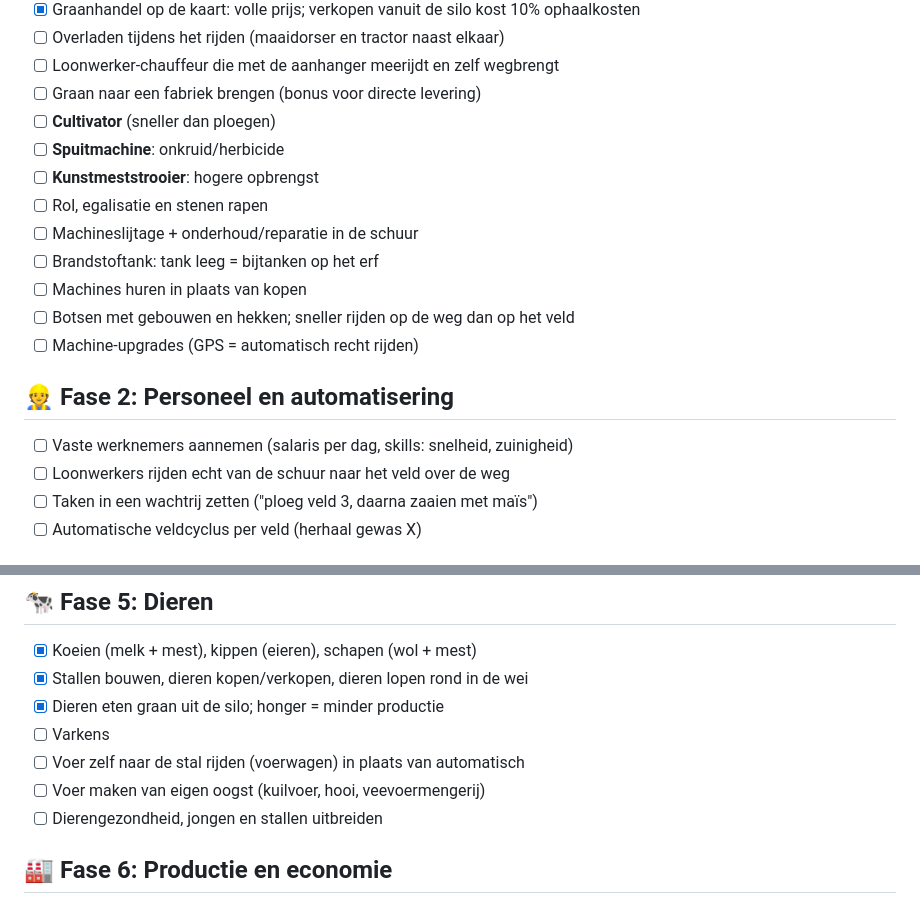
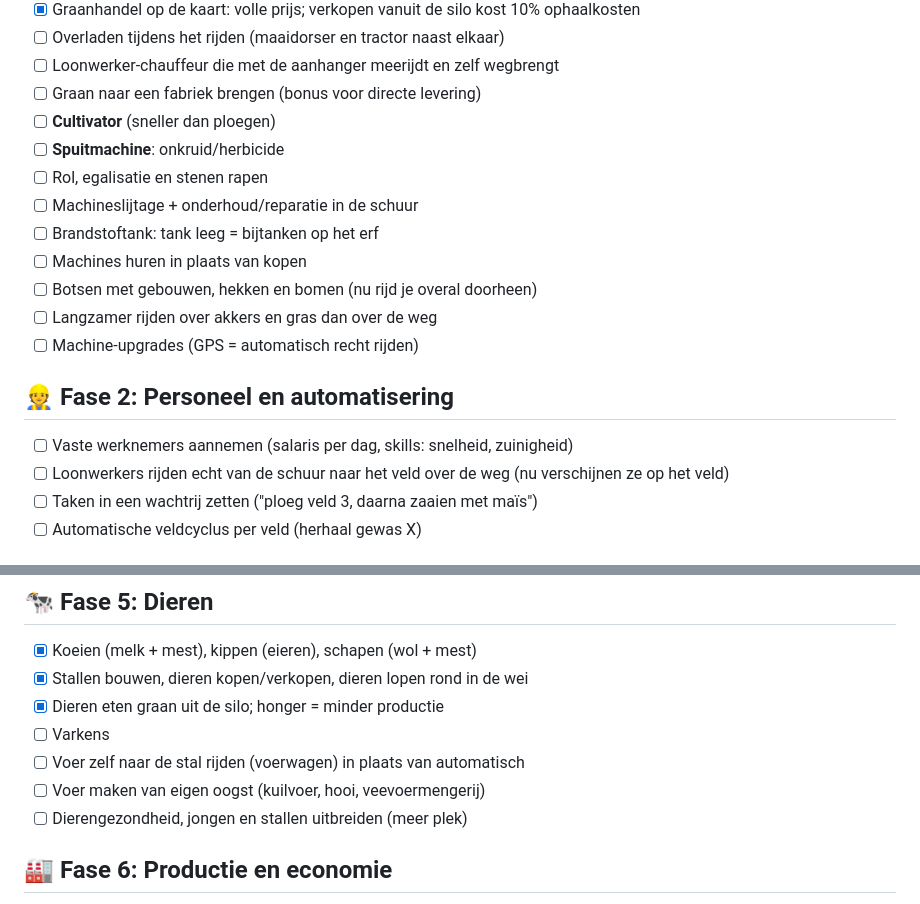
Before and after one commit to MaartenDeKlerkPXL/agro-tycoon2.0, a Markdown page: todo.md, 2 parts joined by grey strips. Rendered like a GitHub page.

```diff
--- a/todo.md
+++ b/todo.md
@@ -54,17 +55,17 @@ Doel: een singleplayer farming tycoon voor in de desktopbrowser.
 - [ ] Graan naar een fabriek brengen (bonus voor directe levering)
 - [ ] **Cultivator** (sneller dan ploegen)
 - [ ] **Spuitmachine**: onkruid/herbicide
-- [ ] **Kunstmeststrooier**: hogere opbrengst
 - [ ] Rol, egalisatie en stenen rapen
 - [ ] Machineslijtage + onderhoud/reparatie in de schuur
 - [ ] Brandstoftank: tank leeg = bijtanken op het erf
 - [ ] Machines huren in plaats van kopen
-- [ ] Botsen met gebouwen en hekken; sneller rijden op de weg dan op het veld
+- [ ] Botsen met gebouwen, hekken en bomen (nu rijd je overal doorheen)
+- [ ] Langzamer rijden over akkers en gras dan over de weg
 - [ ] Machine-upgrades (GPS = automatisch recht rijden)
 
 ## 👷 Fase 2: Personeel en automatisering
 - [ ] Vaste werknemers aannemen (salaris per dag, skills: snelheid, zuinigheid)
-- [ ] Loonwerkers rijden echt van de schuur naar het veld over de weg
+- [ ] Loonwerkers rijden echt van de schuur naar het veld over de weg (nu verschijnen ze op het veld)
 - [ ] Taken in een wachtrij zetten ("ploeg veld 3, daarna zaaien met maïs")
 - [ ] Automatische veldcyclus per veld (herhaal gewas X)
 
@@ -118,7 +119,7 @@ Doel: een singleplayer farming tycoon voor in de desktopbrowser.
 - [ ] Varkens
 - [ ] Voer zelf naar de stal rijden (voerwagen) in plaats van automatisch
 - [ ] Voer maken van eigen oogst (kuilvoer, hooi, veevoermengerij)
-- [ ] Dierengezondheid, jongen en stallen uitbreiden
+- [ ] Dierengezondheid, jongen en stallen uitbreiden (meer plek)
 
 ## 🏭 Fase 6: Productie en economie
 - [x] Fabrieken: graanmolen (meel), bakkerij (brood van meel + eieren), kaasmakerij (kaas van melk), brouwerij (bier van gerst)
```
Also changed, not shown: other parts of todo.md (+13 -8 lines).
